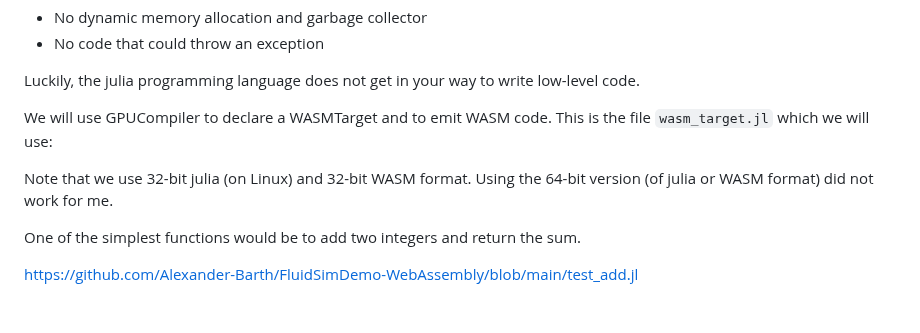
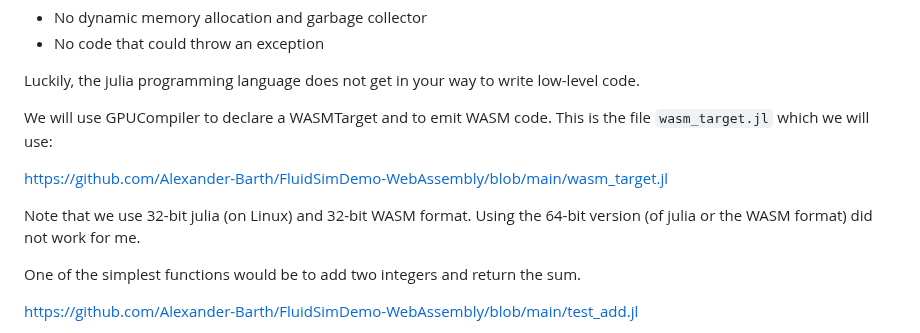
Before and after one commit to Alexander-Barth/FluidSimDemo-WebAssembly, a Markdown page: README.md, the part around the change. GitHub-like rendering; blank space fills up the shorter version.

```diff
--- a/README.md
+++ b/README.md
@@ -22,8 +22,10 @@ Luckily, the julia programming language does not get in your way to write low-le
 
 We will use GPUCompiler to declare a WASMTarget and to emit WASM code. This is the file `wasm_target.jl` which we will use:
 
+https://github.com/Alexander-Barth/FluidSimDemo-WebAssembly/blob/main/wasm_target.jl
+
 Note that we use 32-bit julia (on Linux) and 32-bit WASM format.
-Using the 64-bit version (of julia or WASM format) did not work for me.
+Using the 64-bit version (of julia or the WASM format) did not work for me.
 
 One of the simplest functions would be to add two integers and return the sum.
 
```
